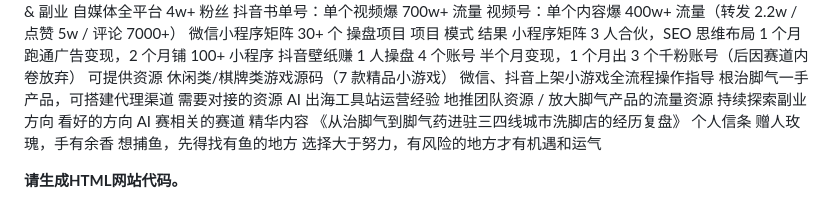
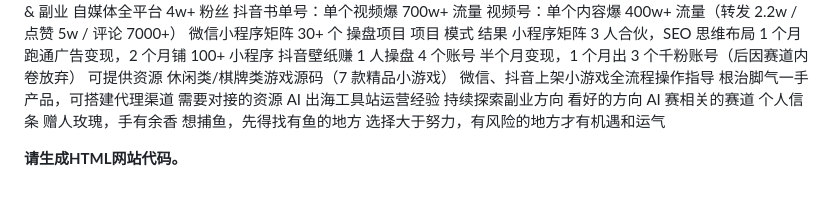
Before and after one commit to biggodCheng/Personal-Introduction, a Markdown page: skills/个人介绍网页-品牌站.md, the part around the change. Rendered like a GitHub page.

Commit message:
修改个人信息

```diff
--- a/skills/个人介绍网页-品牌站.md
+++ b/skills/个人介绍网页-品牌站.md
@@ -628,12 +628,9 @@
 根治脚气一手产品，可搭建代理渠道
 需要对接的资源
 AI 出海工具站运营经验
-地推团队资源 / 放大脚气产品的流量资源
 持续探索副业方向
 看好的方向
 AI 赛相关的赛道
-精华内容
-《从治脚气到脚气药进驻三四线城市洗脚店的经历复盘》
 个人信条
 赠人玫瑰，手有余香
 想捕鱼，先得找有鱼的地方
```
